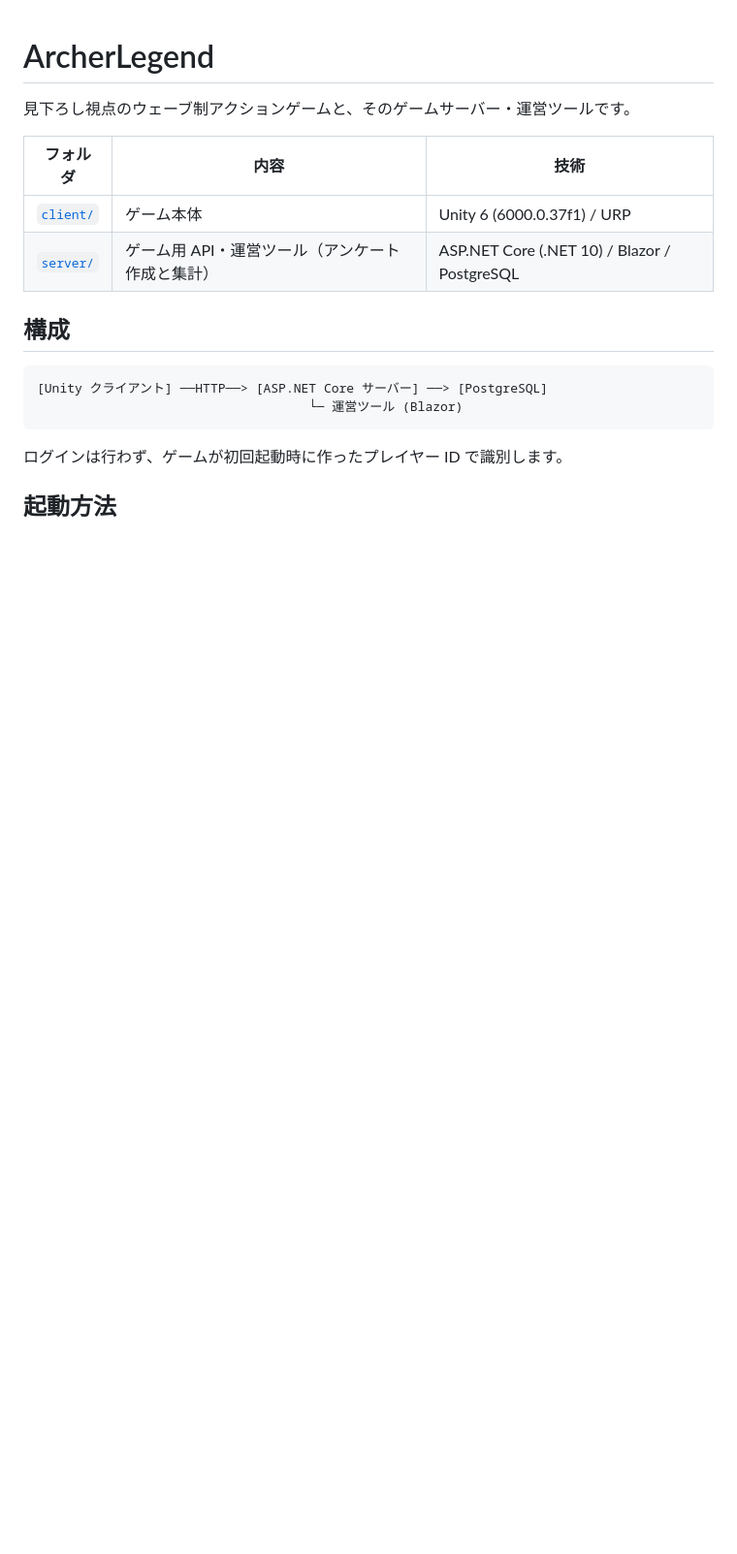
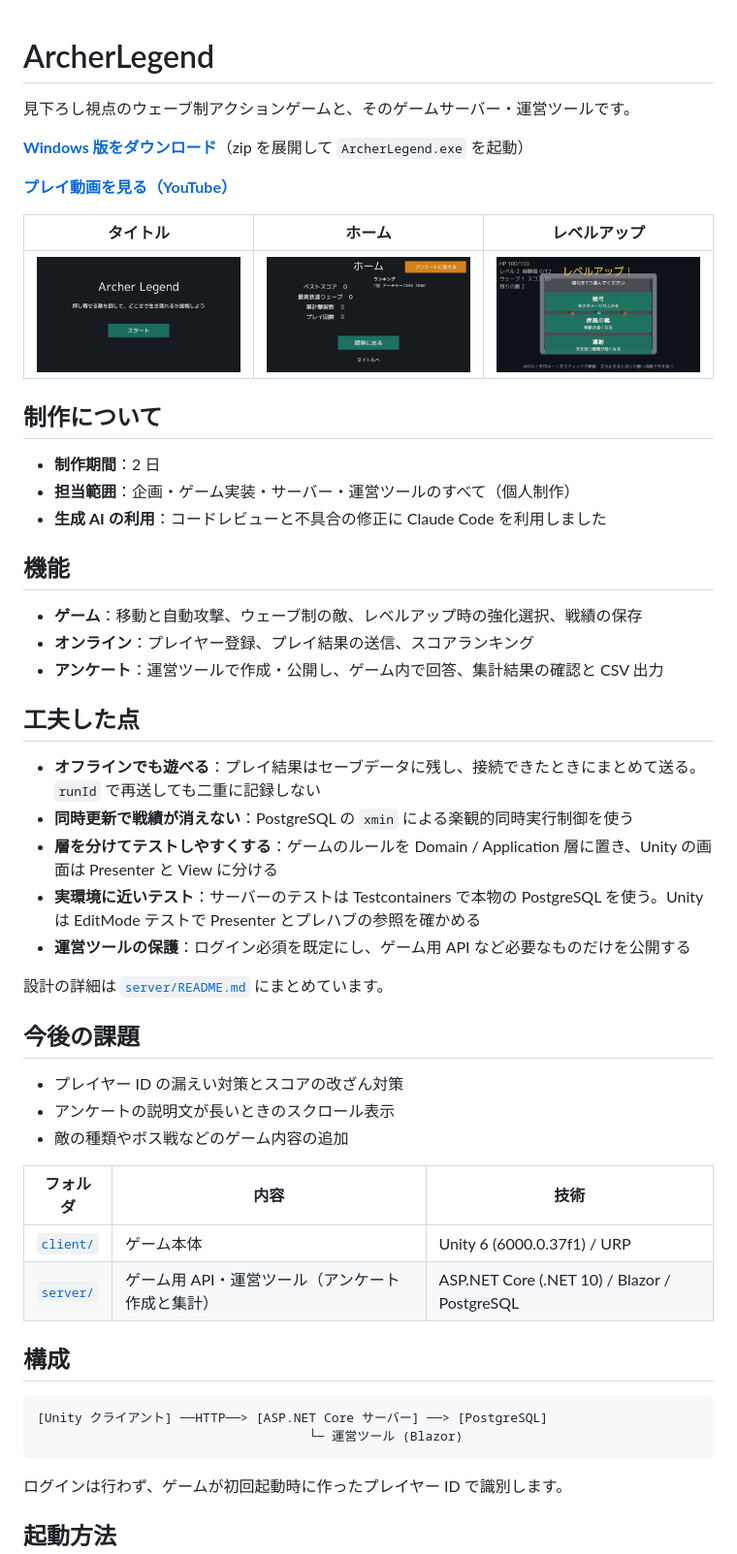
Before and after one commit to rhymeeeen0812/archer-legend, a Markdown page: README.md, the part around the change. Shown at 97% size. Drawn GitHub-style; pictures changed too: docs/images/home.png (added), docs/images/levelup.png (added), docs/images/title.png (added); blank space fills up the shorter version.

Commit message:
README にダウンロード先・プレイ動画・制作情報を追加
Co-Authored-By: Claude Opus 5.5 <noreply@anthropic.com>

```diff
--- a/README.md
+++ b/README.md
@@ -1,6 +1,42 @@
 # ArcherLegend
 
 見下ろし視点のウェーブ制アクションゲームと、そのゲームサーバー・運営ツールです。
+
+**[Windows 版をダウンロード](https://github.com/rhymeeeen0812/archer-legend/releases/latest)**（zip を展開して `ArcherLegend.exe` を起動）
+
+**[プレイ動画を見る（YouTube）](https://youtu.be/quTUp3GY71c)**
+
+| タイトル | ホーム | レベルアップ |
+|---|---|---|
+| ![タイトル画面](docs/images/title.png) | ![ホーム画面](docs/images/home.png) | ![レベルアップ画面](docs/images/levelup.png) |
+
+## 制作について
+
+- **制作期間**：2 日
+- **担当範囲**：企画・ゲーム実装・サーバー・運営ツールのすべて（個人制作）
+- **生成 AI の利用**：コードレビューと不具合の修正に Claude Code を利用しました
+
+## 機能
+
+- **ゲーム**：移動と自動攻撃、ウェーブ制の敵、レベルアップ時の強化選択、戦績の保存
+- **オンライン**：プレイヤー登録、プレイ結果の送信、スコアランキング
+- **アンケート**：運営ツールで作成・公開し、ゲーム内で回答、集計結果の確認と CSV 出力
+
+## 工夫した点
+
+- **オフラインでも遊べる**：プレイ結果はセーブデータに残し、接続できたときにまとめて送る。`runId` で再送しても二重に記録しない
+- **同時更新で戦績が消えない**：PostgreSQL の `xmin` による楽観的同時実行制御を使う
+- **層を分けてテストしやすくする**：ゲームのルールを Domain / Application 層に置き、Unity の画面は Presenter と View に分ける
+- **実環境に近いテスト**：サーバーのテストは Testcontainers で本物の PostgreSQL を使う。Unity は EditMode テストで Presenter とプレハブの参照を確かめる
+- **運営ツールの保護**：ログイン必須を既定にし、ゲーム用 API など必要なものだけを公開する
+
+設計の詳細は [`server/README.md`](server/README.md) にまとめています。
+
+## 今後の課題
+
+- プレイヤー ID の漏えい対策とスコアの改ざん対策
+- アンケートの説明文が長いときのスクロール表示
+- 敵の種類やボス戦などのゲーム内容の追加
 
 | フォルダ | 内容 | 技術 |
 |---|---|---|
```
